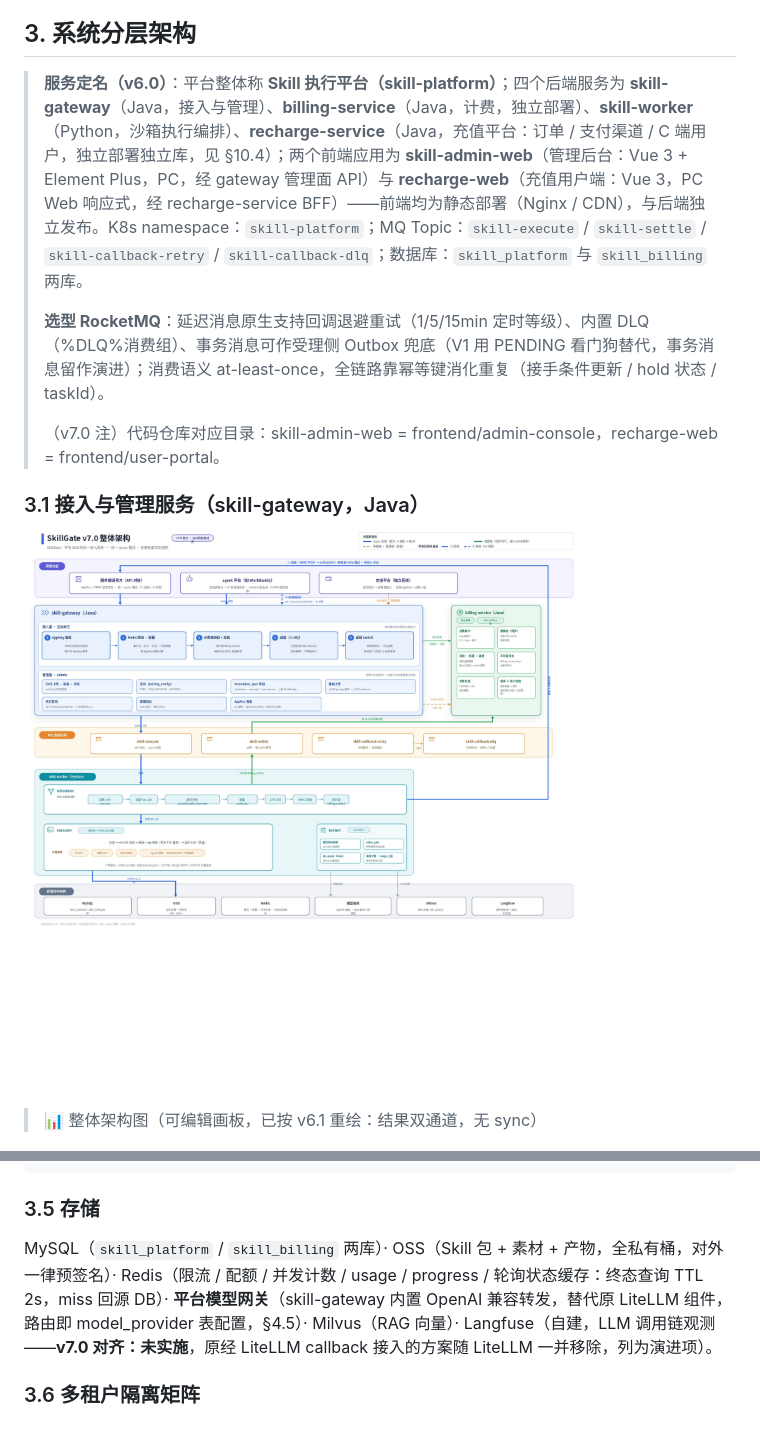
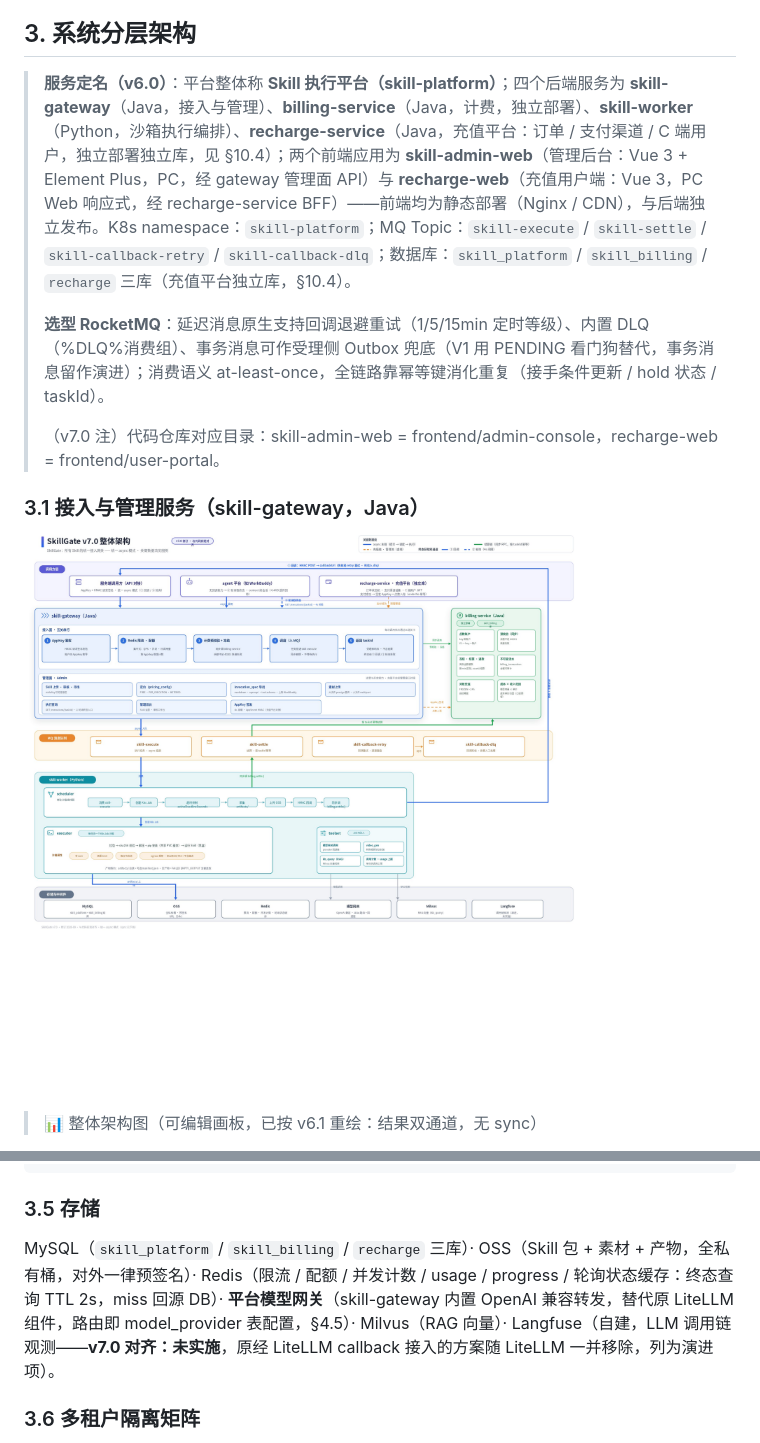
Before and after one commit to Lihao-Leo/SkillGate, a Markdown page: docs/ARCHITECTURE.md, 2 parts joined by grey strips. Drawn GitHub-style; pictures changed too: docs/images/architecture-overview.jpg.

Commit message:
docs: 架构图补全 recharge-service 模块；存储清单两库更正三库
- 架构画板调用层充值框升级为 recharge-service（订单状态机/支付渠道抽象/C 端用户/独立库）
- §3 服务清单与 §3.5 存储清单补充独立 recharge 库（原「两库」与 §10.4 不一致）

Co-Authored-By: Claude Opus 5 (1M context) <noreply@anthropic.com>

```diff
--- a/docs/ARCHITECTURE.md
+++ b/docs/ARCHITECTURE.md
@@ -36,7 +36,7 @@
 
 ## 3\. 系统分层架构
 
-> **服务定名（v6\.0）**：平台整体称 **Skill 执行平台（skill\-platform）**；四个后端服务为 **skill\-gateway**（Java，接入与管理）、**billing\-service**（Java，计费，独立部署）、**skill\-worker**（Python，沙箱执行编排）、**recharge\-service**（Java，充值平台：订单 / 支付渠道 / C 端用户，独立部署独立库，见 §10\.4）；两个前端应用为 **skill\-admin\-web**（管理后台：Vue 3 \+ Element Plus，PC，经 gateway 管理面 API）与 **recharge\-web**（充值用户端：Vue 3，PC Web 响应式，经 recharge\-service BFF）——前端均为静态部署（Nginx / CDN），与后端独立发布。K8s namespace：`skill-platform`；MQ Topic：`skill-execute` / `skill-settle` / `skill-callback-retry` / `skill-callback-dlq`；数据库：`skill_platform` 与 `skill_billing` 两库。
+> **服务定名（v6\.0）**：平台整体称 **Skill 执行平台（skill\-platform）**；四个后端服务为 **skill\-gateway**（Java，接入与管理）、**billing\-service**（Java，计费，独立部署）、**skill\-worker**（Python，沙箱执行编排）、**recharge\-service**（Java，充值平台：订单 / 支付渠道 / C 端用户，独立部署独立库，见 §10\.4）；两个前端应用为 **skill\-admin\-web**（管理后台：Vue 3 \+ Element Plus，PC，经 gateway 管理面 API）与 **recharge\-web**（充值用户端：Vue 3，PC Web 响应式，经 recharge\-service BFF）——前端均为静态部署（Nginx / CDN），与后端独立发布。K8s namespace：`skill-platform`；MQ Topic：`skill-execute` / `skill-settle` / `skill-callback-retry` / `skill-callback-dlq`；数据库：`skill_platform` / `skill_billing` / `recharge` 三库（充值平台独立库，§10.4）。
 >
 > **选型 RocketMQ**：延迟消息原生支持回调退避重试（1/5/15min 定时等级）、内置 DLQ（%DLQ%消费组）、事务消息可作受理侧 Outbox 兜底（V1 用 PENDING 看门狗替代，事务消息留作演进）；消费语义 at\-least\-once，全链路靠幂等键消化重复（接手条件更新 / hold 状态 / taskId）。
 >
@@ -114,7 +114,7 @@ while msg := mq.consume("skill-execute"):              # scheduler 常驻 Deploy
 
 ### 3\.5 存储
 
-MySQL（`skill_platform` / `skill_billing` 两库）· OSS（Skill 包 \+ 素材 \+ 产物，全私有桶，对外一律预签名）· Redis（限流 / 配额 / 并发计数 / usage / progress / 轮询状态缓存：终态查询 TTL 2s，miss 回源 DB）· **平台模型网关**（skill\-gateway 内置 OpenAI 兼容转发，替代原 LiteLLM 组件，路由即 model\_provider 表配置，§4\.5）· Milvus（RAG 向量）· Langfuse（自建，LLM 调用链观测——**v7\.0 对齐：未实施**，原经 LiteLLM callback 接入的方案随 LiteLLM 一并移除，列为演进项）。
+MySQL（`skill_platform` / `skill_billing` / `recharge` 三库）· OSS（Skill 包 \+ 素材 \+ 产物，全私有桶，对外一律预签名）· Redis（限流 / 配额 / 并发计数 / usage / progress / 轮询状态缓存：终态查询 TTL 2s，miss 回源 DB）· **平台模型网关**（skill\-gateway 内置 OpenAI 兼容转发，替代原 LiteLLM 组件，路由即 model\_provider 表配置，§4\.5）· Milvus（RAG 向量）· Langfuse（自建，LLM 调用链观测——**v7\.0 对齐：未实施**，原经 LiteLLM callback 接入的方案随 LiteLLM 一并移除，列为演进项）。
 
 ### 3\.6 多租户隔离矩阵
 
```
